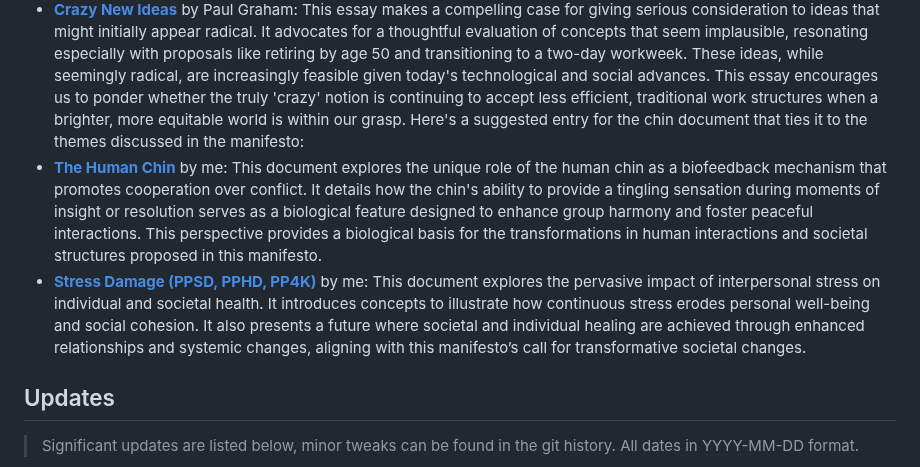
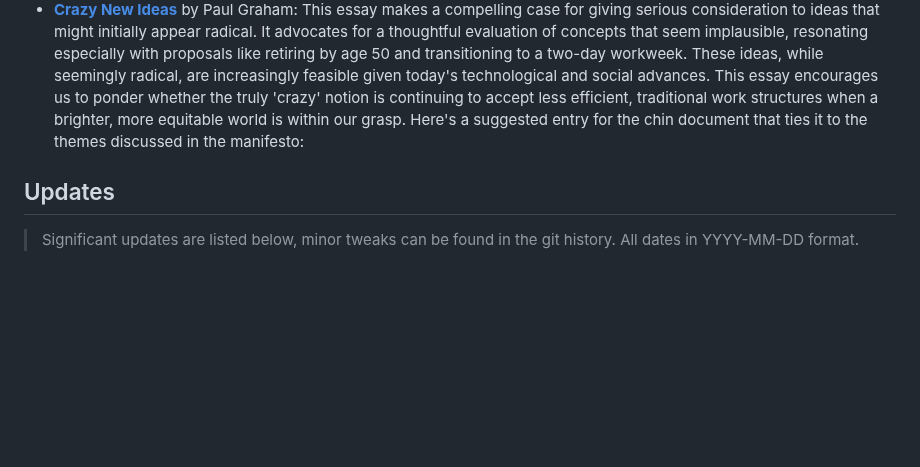
Before and after one commit to beakbahama/log, a Markdown page: docs/time-is-freedom.md, the part around the change. GitHub-like rendering; blank space fills up the shorter version.

```diff
--- a/docs/time-is-freedom.md
+++ b/docs/time-is-freedom.md
@@ -278,8 +278,7 @@ Together, we can seize this opportunity to ensure that our collective efforts to
 - [**Global Institution**](https://github.com/whomanatee/plan): For a deeper dive into the GI plan and its comprehensive approach to redefining global living standards, visit this page. You’ll find key documents, aspirational objectives, hypothetical case studies, and extensive resources.
 - [**Crazy New Ideas**](https://paulgraham.com/newideas.html) by Paul Graham: This essay makes a compelling case for giving serious consideration to ideas that might initially appear radical. It advocates for a thoughtful evaluation of concepts that seem implausible, resonating especially with proposals like retiring by age 50 and transitioning to a two-day workweek. These ideas, while seemingly radical, are increasingly feasible given today's technological and social advances. This essay encourages us to ponder whether the truly 'crazy' notion is continuing to accept less efficient, traditional work structures when a brighter, more equitable world is within our grasp.
 Here's a suggested entry for the chin document that ties it to the themes discussed in the manifesto:
-- [**The Human Chin**](/docs/chins.md) by me: This document explores the unique role of the human chin as a biofeedback mechanism that promotes cooperation over conflict. It details how the chin's ability to provide a tingling sensation during moments of insight or resolution serves as a biological feature designed to enhance group harmony and foster peaceful interactions. This perspective provides a biological basis for the transformations in human interactions and societal structures proposed in this manifesto.
-- [**Stress Damage (PPSD, PPHD, PP4K)**](/docs/stress.md) by me: This document explores the pervasive impact of interpersonal stress on individual and societal health. It introduces concepts to illustrate how continuous stress erodes personal well-being and social cohesion. It also presents a future where societal and individual healing are achieved through enhanced relationships and systemic changes, aligning with this manifesto’s call for transformative societal changes.
+
 
 
 
```
